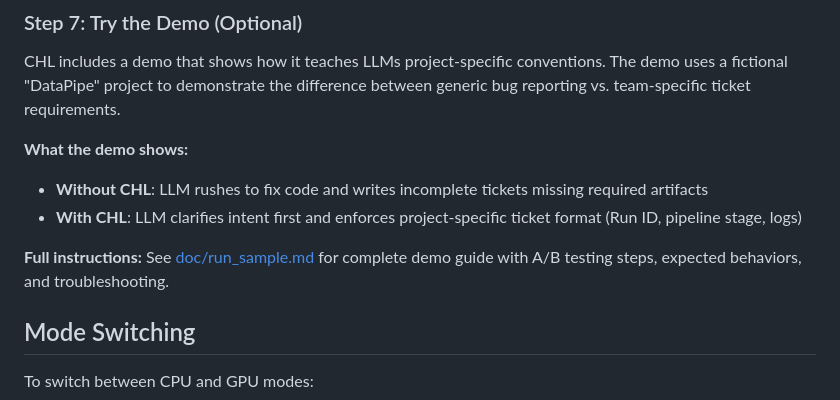
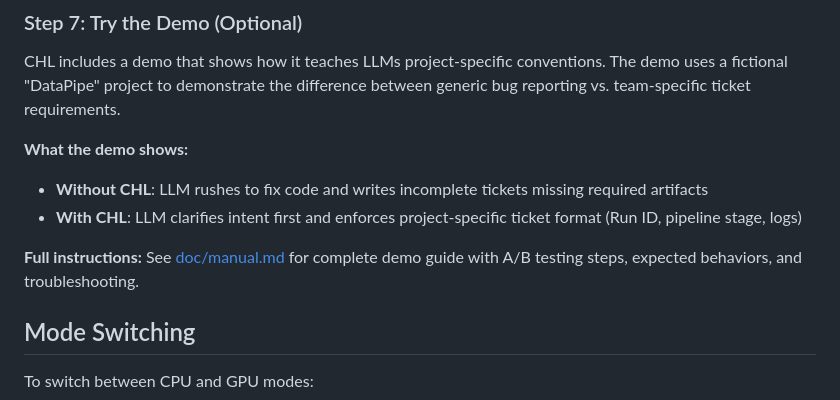
Before and after one commit to tyouritsugun/curated-heuristic-loop, a Markdown page: README.md, the part around the change. Drawn GitHub-style.

Commit message:
refine doc

```diff
--- a/README.md
+++ b/README.md
@@ -432,7 +432,7 @@ CHL includes a demo that shows how it teaches LLMs project-specific conventions.
 - **Without CHL**: LLM rushes to fix code and writes incomplete tickets missing required artifacts
 - **With CHL**: LLM clarifies intent first and enforces project-specific ticket format (Run ID, pipeline stage, logs)
 
-**Full instructions:** See [doc/run_sample.md](doc/run_sample.md) for complete demo guide with A/B testing steps, expected behaviors, and troubleshooting.
+**Full instructions:** See [doc/manual.md](doc/manual.md#53-demo-run-datapipe-sample) for complete demo guide with A/B testing steps, expected behaviors, and troubleshooting.
 
 ## Mode Switching
 
```
